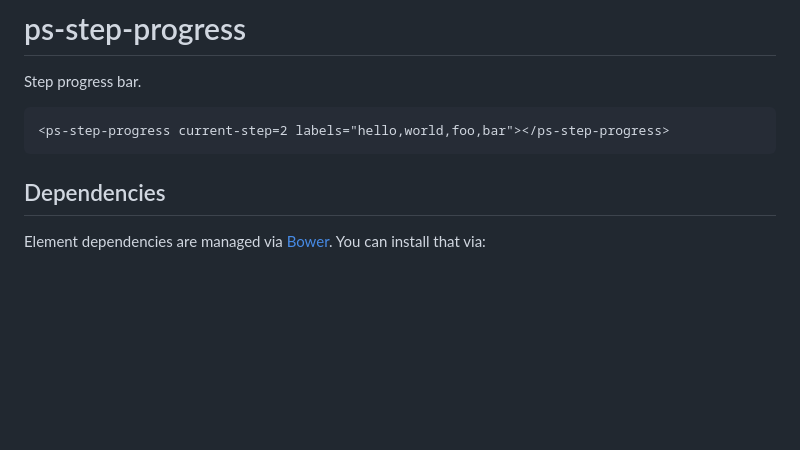
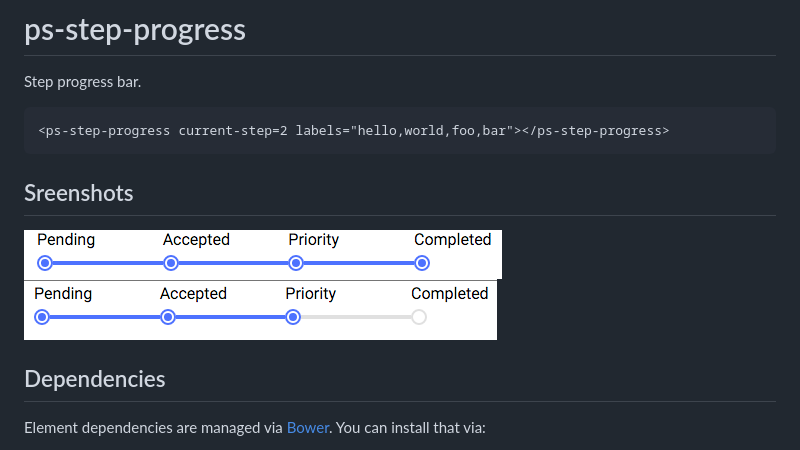
Before and after one commit to petahbred/ps-step-progress, a Markdown page: README.md, the part around the change. Rendered like a GitHub page; pictures changed too: ss1.png (added), ss2.png (added); blank space fills up the shorter version.

Commit message:
Screenshot added

````diff
--- a/README.md
+++ b/README.md
@@ -5,6 +5,11 @@ Step progress bar.
 ```
 <ps-step-progress current-step=2 labels="hello,world,foo,bar"></ps-step-progress>
 ```
+
+## Sreenshots
+
+![ss1.png](ss1.png)
+![ss2.png](ss2.png)
 
 ## Dependencies
 
````
